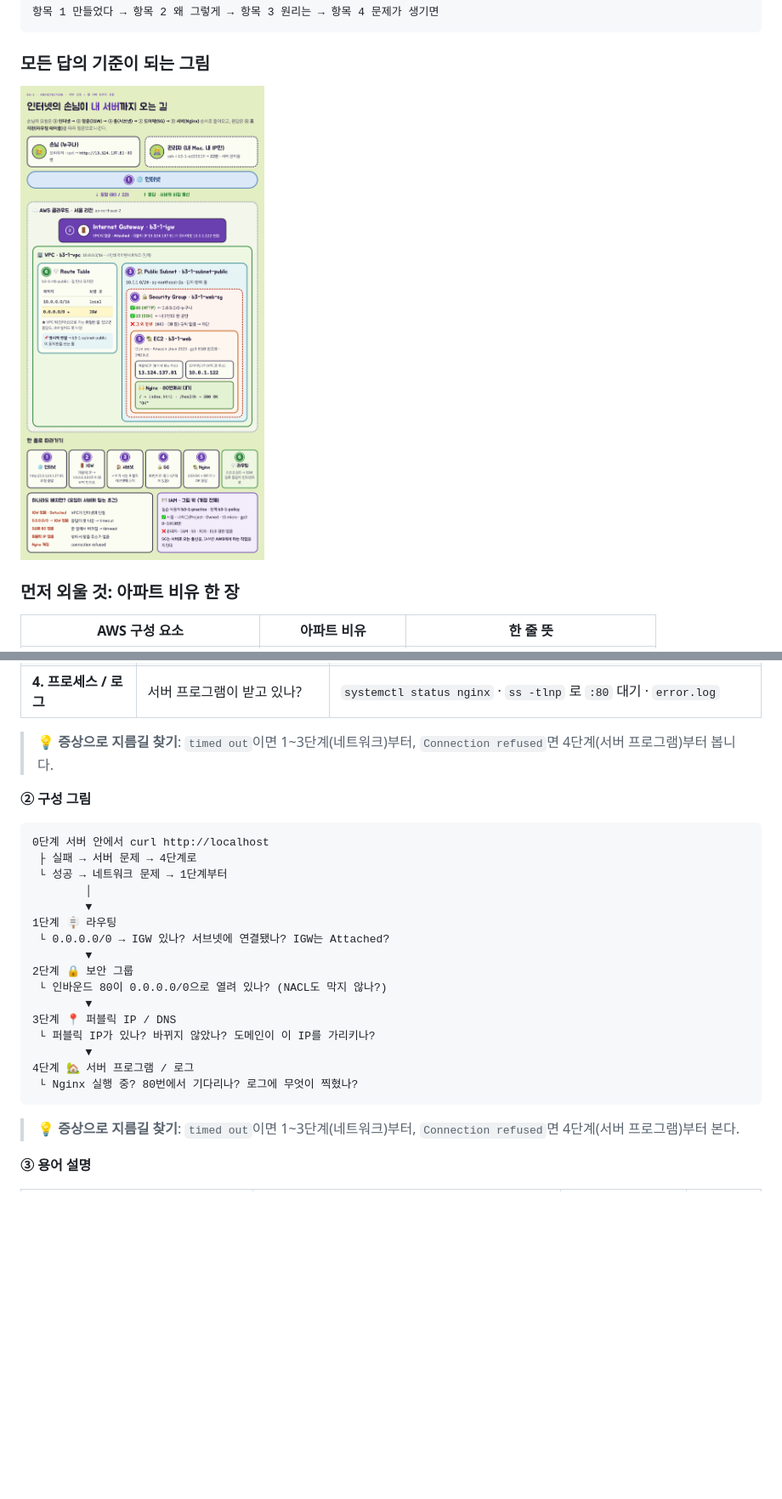
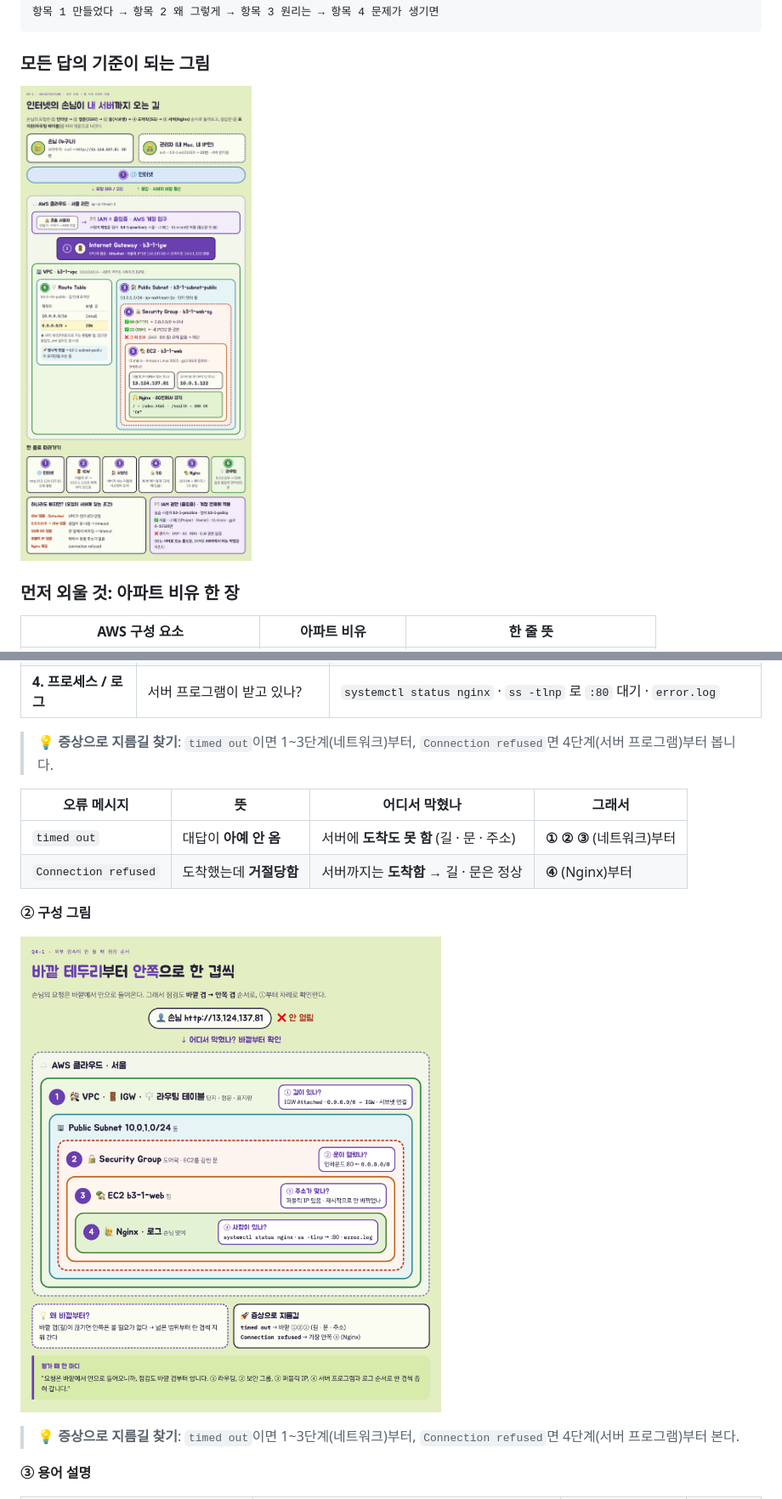
Before and after one commit to ellysuh22/codyssey-b3-1, a Markdown page: pass.md, 2 parts joined by grey strips. Shown at 85% size. Drawn GitHub-style; pictures changed too: docs/architecture.png, docs/pass/q4-1-check-order.png (added); blank space fills up the shorter version.

````diff
--- a/pass.md
+++ b/pass.md
@@ -962,26 +891,14 @@ location = /health {          # /health 주소로 요청이 오면
 
 > 💡 **증상으로 지름길 찾기**: `timed out`이면 1~3단계(네트워크)부터, `Connection refused`면 4단계(서버 프로그램)부터 봅니다.
 
+| 오류 메시지 | 뜻 | 어디서 막혔나 | 그래서 |
+|---|---|---|---|
+| `timed out` | 대답이 **아예 안 옴** | 서버에 **도착도 못 함** (길 · 문 · 주소) | **① ② ③** (네트워크)부터 |
+| `Connection refused` | 도착했는데 **거절당함** | 서버까지는 **도착함** → 길 · 문은 정상 | **④** (Nginx)부터 |
+
 **② 구성 그림**
 
-```
-0단계 서버 안에서 curl http://localhost
- ├ 실패 → 서버 문제 → 4단계로
- └ 성공 → 네트워크 문제 → 1단계부터
-        │
-        ▼
-1단계 🪧 라우팅
- └ 0.0.0.0/0 → IGW 있나? 서브넷에 연결됐나? IGW는 Attached?
-        ▼
-2단계 🔒 보안 그룹
- └ 인바운드 80이 0.0.0.0/0으로 열려 있나? (NACL도 막지 않나?)
-        ▼
-3단계 📍 퍼블릭 IP / DNS
- └ 퍼블릭 IP가 있나? 바뀌지 않았나? 도메인이 이 IP를 가리키나?
-        ▼
-4단계 🏡 서버 프로그램 / 로그
- └ Nginx 실행 중? 80번에서 기다리나? 로그에 무엇이 찍혔나?
-```
+![Q4-1 · 점검 순서 — 바깥 길부터 안쪽 서버로](docs/pass/q4-1-check-order.png)
 
 > 💡 **증상으로 지름길 찾기**: `timed out`이면 1~3단계(네트워크)부터, `Connection refused`면 4단계(서버 프로그램)부터 본다.
 
````
Also changed, not shown: other parts of pass.md (+252 -316 lines), docs/pass/q1-5-cleanup-order.png (added), docs/pass/q2-1-network-flow.png.
